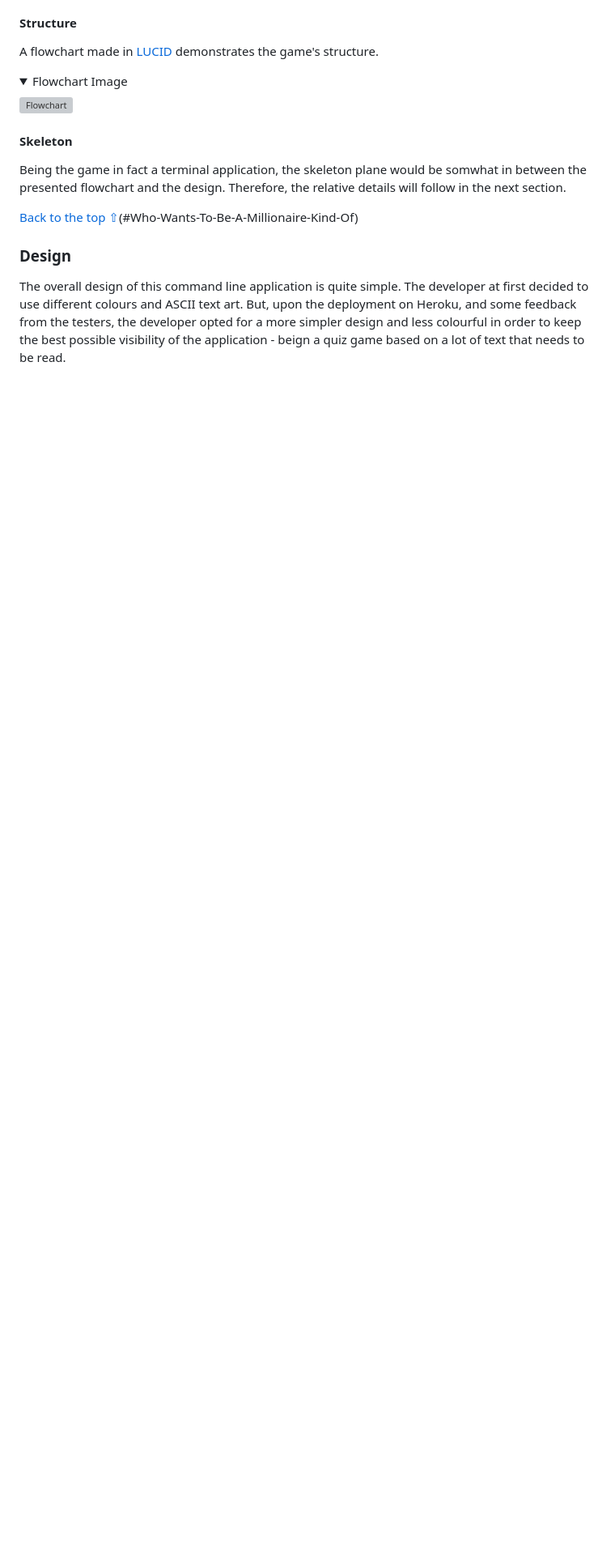
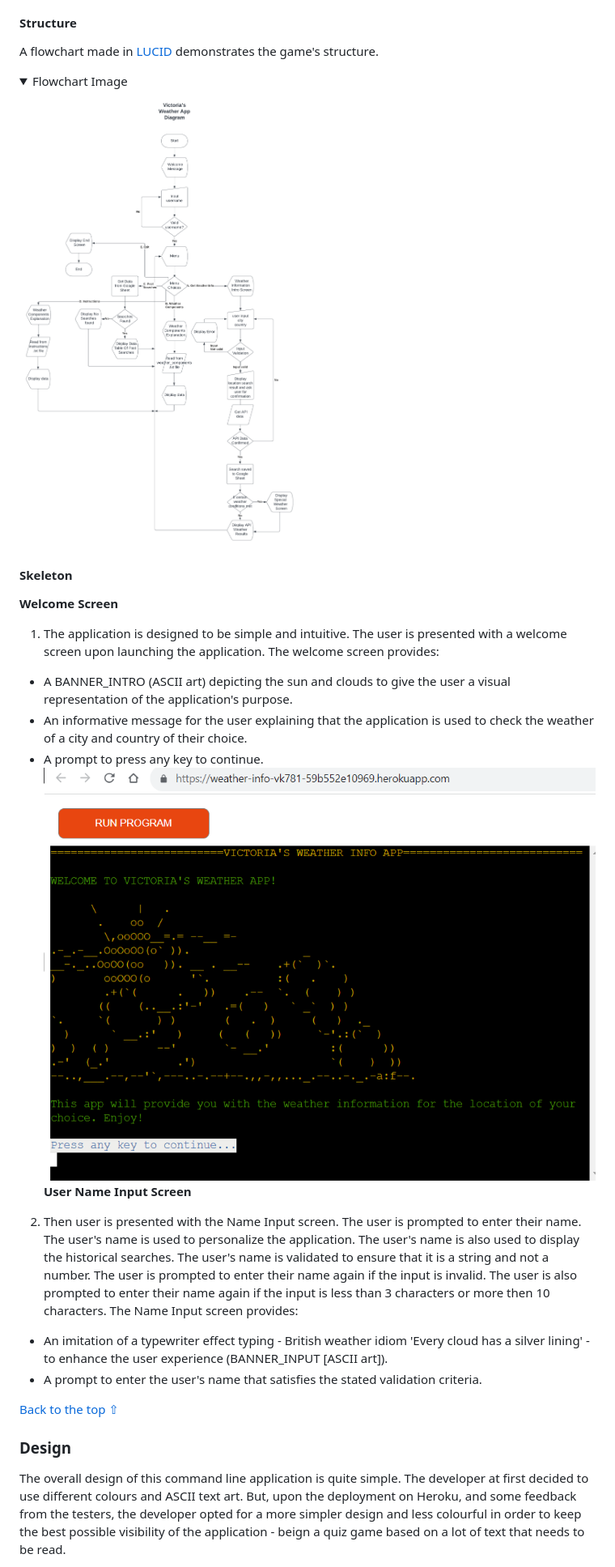
Before and after one commit to vica781/Weather_Info_CLI, a Markdown page: README.md, the part around the change. Shown: that part at 81% size. Rendered like a GitHub page; pictures changed too: assets/readme_files/images/flowchart.png (added), assets/readme_files/images/welcome_screen.png (added); folded sections open; blank space fills up the shorter version; grey boxes are pictures that could not be loaded.

```diff
--- a/README.md
+++ b/README.md
@@ -141,15 +141,28 @@ A flowchart made in [LUCID](https://lucid.app.com/ "Link to Lucid") demonstrates
 <details>
 <summary>Flowchart Image</summary>
 
-![Flowchart](./assets/readme_files/flowchart.svg)
+![Flowchart](./assets/readme_files/images/flowchart.png)
 
 </details>
 
 #### Skeleton
 
-Being the game in fact a terminal application, the skeleton plane would be somwhat in between the presented flowchart and the design. Therefore, the relative details will follow in the next section.
+**Welcome Screen**
 
-[Back to the top ⇧](#weather-info-app)(#Who-Wants-To-Be-A-Millionaire-Kind-Of)
+1. The application is designed to be simple and intuitive. The user is presented with a welcome screen upon launching the application. The welcome screen provides:
+
+- A BANNER_INTRO (ASCII art) depicting the sun and clouds to give the user a visual representation of the application's purpose.
+- An informative message for the user explaining that the application is used to check the weather of a city and country of their choice.
+- A prompt to press any key to continue.
+  ![Welcome Screen](./assets/readme_files/images/welcome_screen.png)
+  **User Name Input Screen**
+
+2. Then user is presented with the Name Input screen. The user is prompted to enter their name. The user's name is used to personalize the application. The user's name is also used to display the historical searches. The user's name is validated to ensure that it is a string and not a number. The user is prompted to enter their name again if the input is invalid. The user is also prompted to enter their name again if the input is less than 3 characters or more then 10 characters. The Name Input screen provides:
+
+- An imitation of a typewriter effect typing - British weather idiom 'Every cloud has a silver lining' - to enhance the user experience (BANNER_INPUT [ASCII art]).
+- A prompt to enter the user's name that satisfies the stated validation criteria.
+
+[Back to the top ⇧](#weather-info-app)
 
 ### Design
 
```
Also changed, not shown: assets/readme_files/images/what_is_that.png (deleted), 1 other file.
